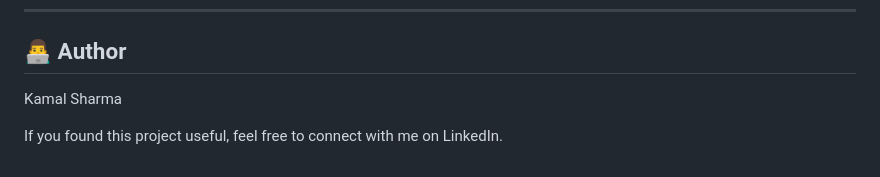
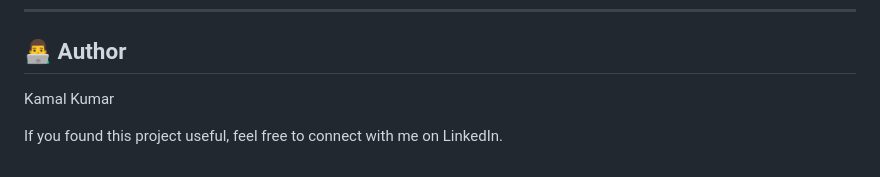
Before and after one commit to kamalkumar0/Resume-Analyser, a Markdown page: README.md, the part around one of its changes. Drawn GitHub-style.

```diff
--- a/README.md
+++ b/README.md
@@ -136,6 +134,6 @@ Suggestions and improvements are always welcome.
 
 ## 👨‍💻 Author
 
-Kamal Sharma
+Kamal Kumar
 
 If you found this project useful, feel free to connect with me on LinkedIn.
```
Also changed, not shown: other parts of README.md (+6 -8 lines).
